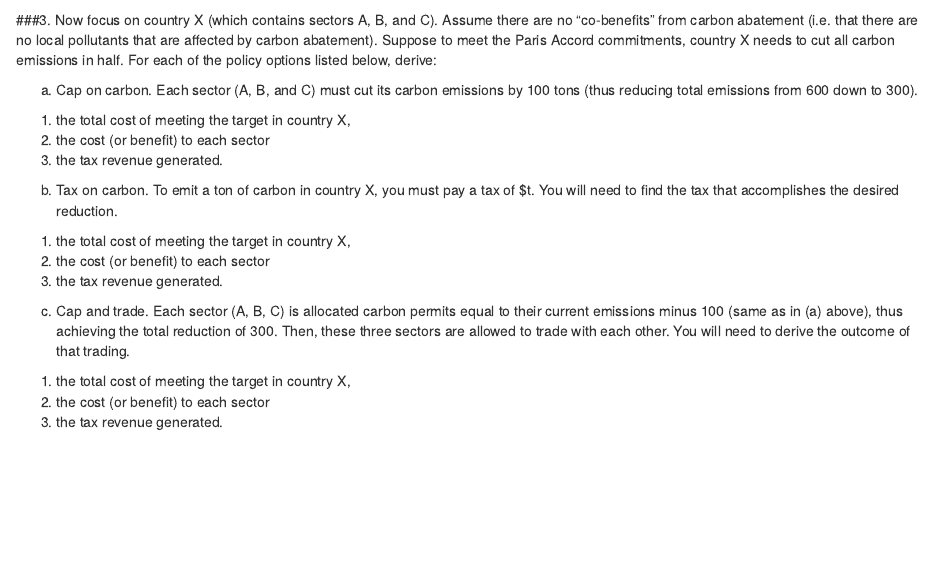
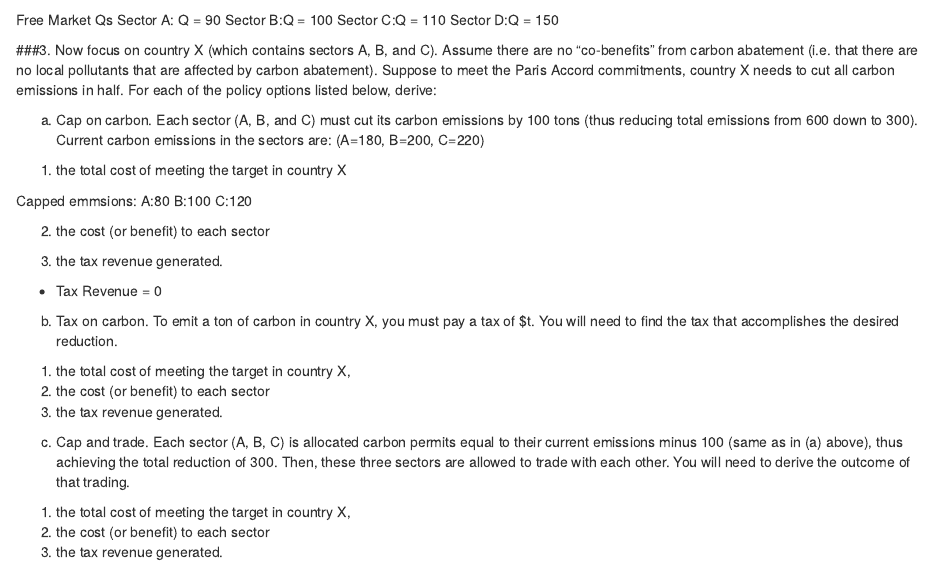
Before and after one commit to graciegwhite/Econ-4, an R Markdown document (Econ 4.Rmd): the page in a window 1100 px wide, from 4800 px down. Rendered offline with R 4.5, knitr and Pandoc, with nearby package versions; some code elsewhere in the file could not run offline.

Commit message:
Started question 3 but got stuck :(

````diff
--- a/Econ 4.Rmd
+++ b/Econ 4.Rmd
@@ -213,6 +213,13 @@ demand_plot <- ggplot(data.frame(x = c(0, 350))) +
 demand_plot
 
 ```
+Free Market Qs
+Sector A: Q = 90
+Sector B:Q = 100
+Sector C:Q = 110
+Sector D:Q = 150
+
+
 
 ###3.
  Now focus on country X (which contains sectors A, B, and C). Assume there are no “co-benefits” from
@@ -222,9 +229,22 @@ For each of the policy options listed below, derive:
 
 a. Cap on carbon. Each sector (A, B, and C) must cut its carbon emissions by 100 tons (thus
 reducing total emissions from 600 down to 300).
-(1) the total cost of meeting the target in country X,
+Current carbon emissions in the sectors are: (A=180, B=200, C=220)
+(1) the total cost of meeting the target in country X
+
+Capped emmsions:
+A:80
+B:100
+C:120
+
+
+
+
 (2) the cost (or benefit) to each sector
+
 (3) the tax revenue generated.
+
+- Tax Revenue = 0
 
 b. Tax on carbon. To emit a ton of carbon in country X, you must pay a tax of $t. You will need to
 find the tax that accomplishes the desired reduction.
````
Also changed, not shown: Econ_4.html.
